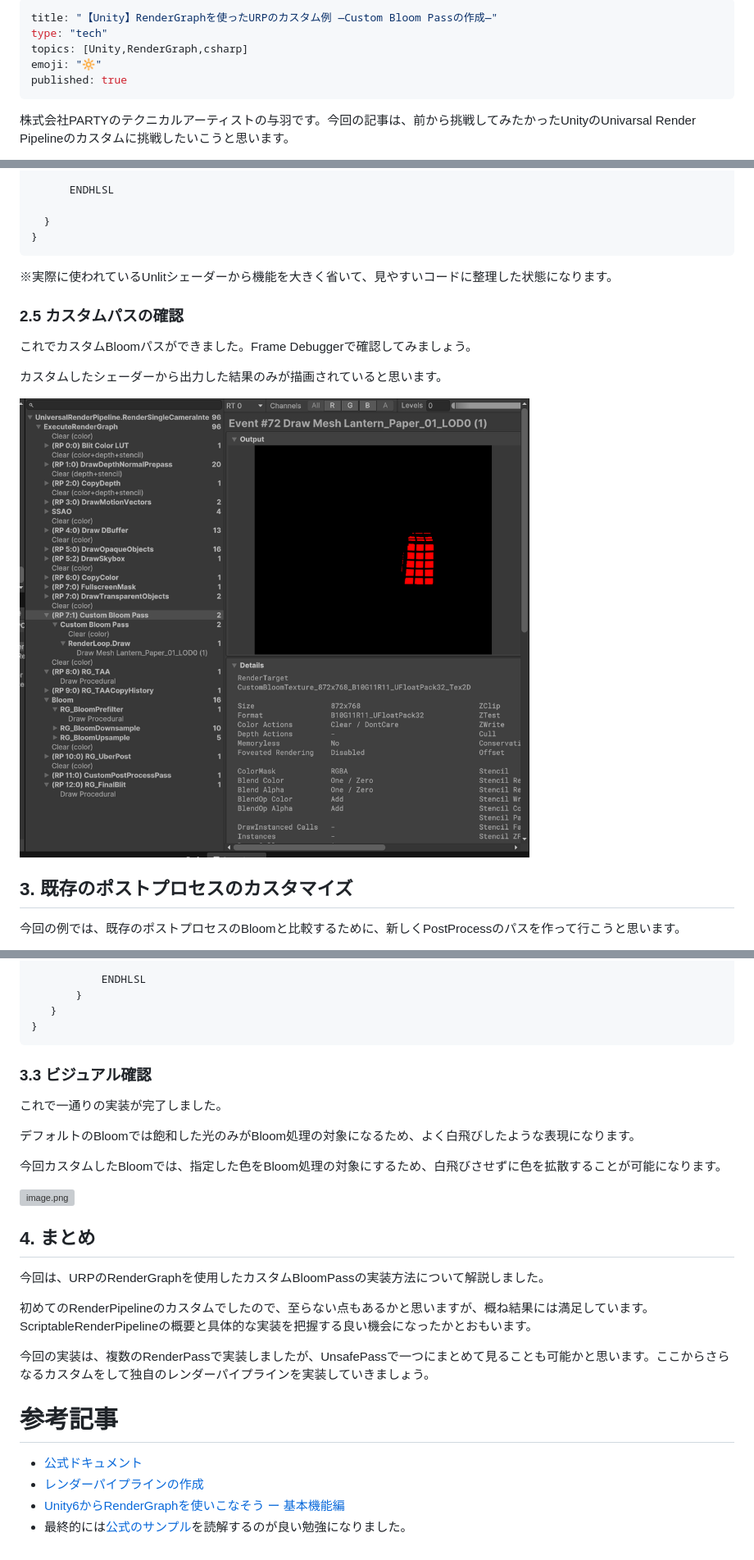
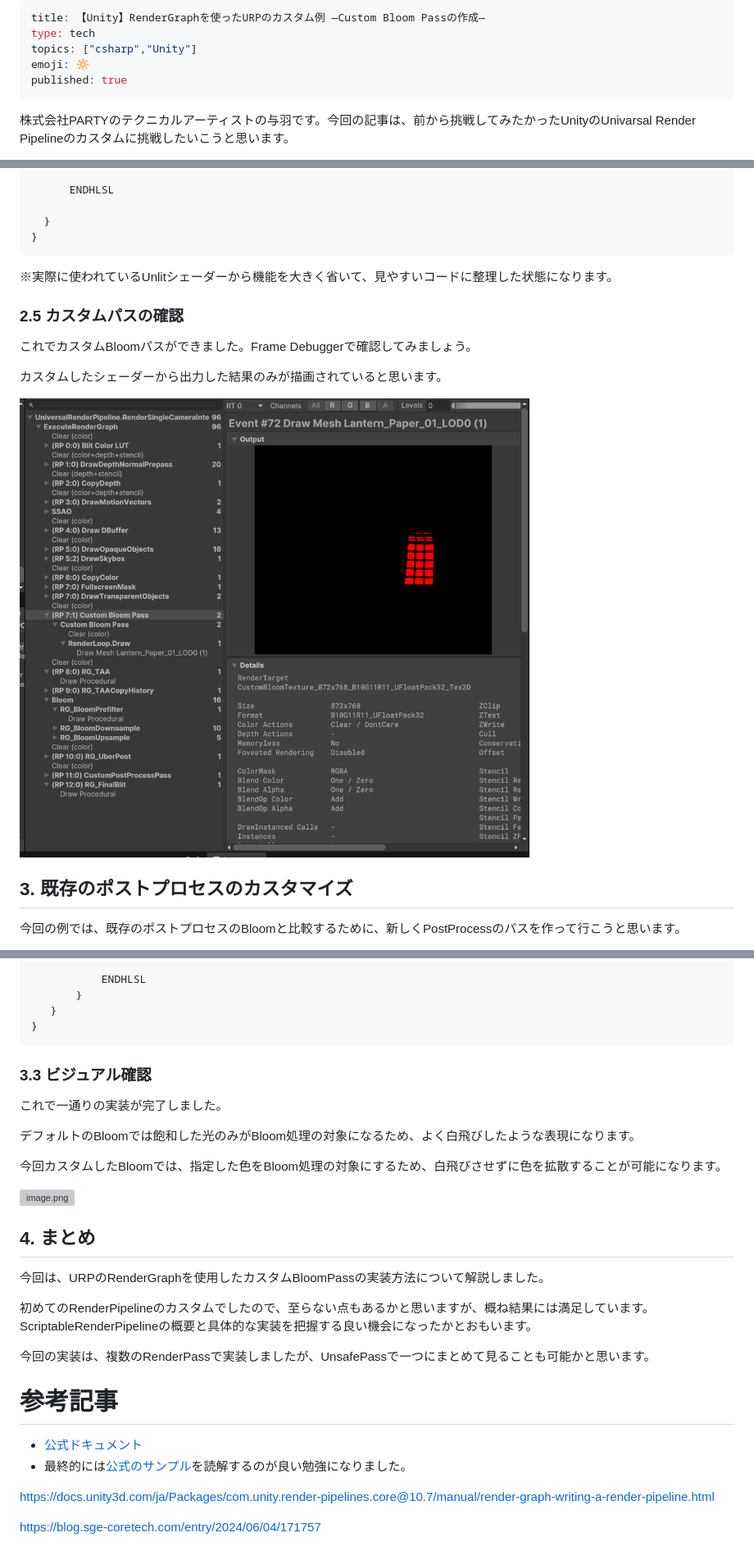
Before and after one commit to yohawing/technical-artist-roadmap, a Markdown page: articles/1b348e5455a080dbb8eefea6512ef7f5.md, 3 parts joined by grey strips. Shown at 82% size. Rendered like a GitHub page; pictures changed too: images/articles/1b348e5455a080dbb8eefea6512ef7f5_3.png, images/articles/1b348e5455a080dbb8eefea6512ef7f5_5.png (added); grey boxes are pictures that could not be loaded.

````diff
--- a/articles/1b348e5455a080dbb8eefea6512ef7f5.md
+++ b/articles/1b348e5455a080dbb8eefea6512ef7f5.md
@@ -1,8 +1,8 @@
 ---
-title: "【Unity】RenderGraphを使ったURPのカスタム例 ―Custom Bloom Passの作成―"
-type: "tech"
-topics: [Unity,RenderGraph,csharp]
-emoji: "🔆"
+title: 【Unity】RenderGraphを使ったURPのカスタム例 ―Custom Bloom Passの作成―
+type: tech
+topics: ["csharp","Unity"]
+emoji: 🔆
 published: true
 ---
 
@@ -396,6 +406,7 @@ SubShader
 ```
 
 
+
 ※実際に使われているUnlitシェーダーから機能を大きく省いて、見やすいコードに整理した状態になります。
 
 
@@ -408,7 +419,7 @@ SubShader
 カスタムしたシェーダーから出力した結果のみが描画されていると思います。
 
 
-![image.png](/images/articles/1b348e5455a080dbb8eefea6512ef7f5_3.png)
+![image.png](/images/articles/1b348e5455a080dbb8eefea6512ef7f5_5.png)
 
 
 
@@ -556,6 +568,7 @@ Shader "GaussianBloom"
 ```
 
 
+
 ### 3.3 ビジュアル確認
 
 
@@ -578,13 +591,20 @@ Shader "GaussianBloom"
 
 今回は、URPのRenderGraphを使用したカスタムBloomPassの実装方法について解説しました。
 
+
 初めてのRenderPipelineのカスタムでしたので、至らない点もあるかと思いますが、概ね結果には満足しています。 ScriptableRenderPipelineの概要と具体的な実装を把握する良い機会になったかとおもいます。
 
-今回の実装は、複数のRenderPassで実装しましたが、UnsafePassで一つにまとめて見ることも可能かと思います。ここからさらなるカスタムをして独自のレンダーパイプラインを実装していきましょう。
+
+今回の実装は、複数のRenderPassで実装しましたが、UnsafePassで一つにまとめて見ることも可能かと思います。
+
 
 # 参考記事
 
 - [公式ドキュメント](https://github.com/needle-mirror/com.unity.render-pipelines.universal)
-- [レンダーパイプラインの作成](https://docs.unity3d.com/ja/Packages/com.unity.render-pipelines.core@10.7/manual/render-graph-writing-a-render-pipeline.html)
-- [Unity6からRenderGraphを使いこなそう ー 基本機能編](https://blog.sge-coretech.com/entry/2024/06/04/171757)
 - 最終的には[公式のサンプル](/1b348e5455a080dbb8eefea6512ef7f5)を読解するのが良い勉強になりました。
+
+https://docs.unity3d.com/ja/Packages/com.unity.render-pipelines.core@10.7/manual/render-graph-writing-a-render-pipeline.html
+
+
+
+https://blog.sge-coretech.com/entry/2024/06/04/171757
````
Also changed, not shown: other parts of articles/1b348e5455a080dbb8eefea6512ef7f5.md (+28 -17 lines), images/articles/1b348e5455a080dbb8eefea6512ef7f5_2.png, 10 other files.
